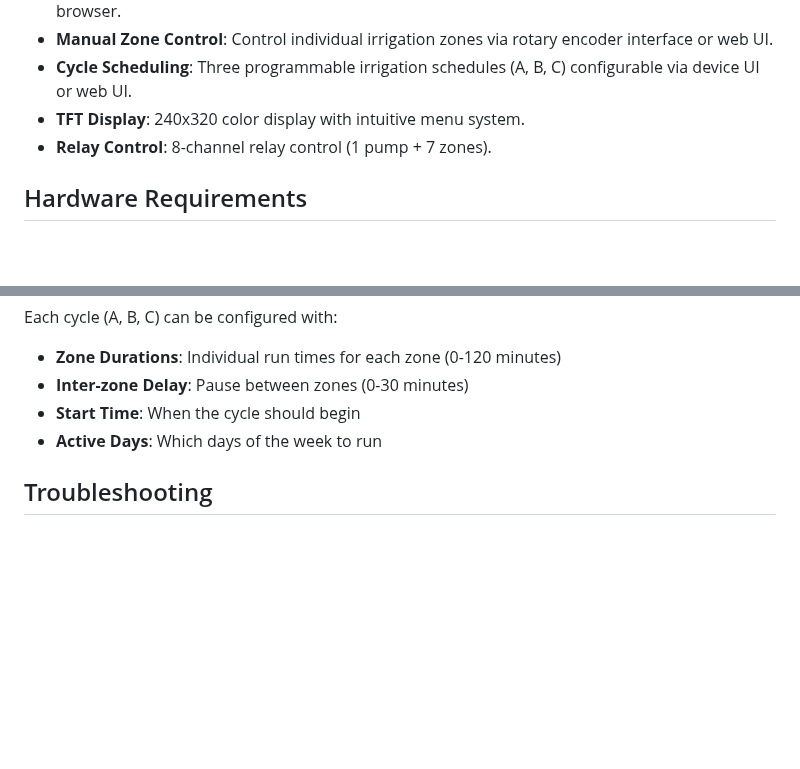
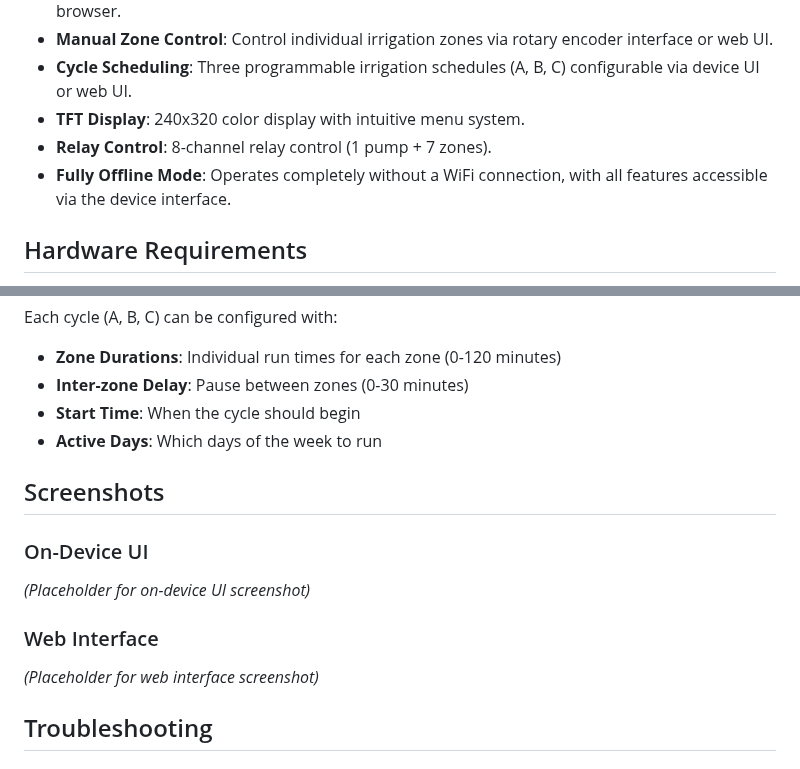
Before and after one commit to Beanie92/irrigation_controller, a Markdown page: firmware/README.md, 2 parts joined by grey strips. Drawn GitHub-style; blank space fills up the shorter version.

```diff
--- a/firmware/README.md
+++ b/firmware/README.md
@@ -11,6 +11,7 @@ ESP32-C6 based irrigation controller with WiFi connectivity and NTP time synchro
 - **Cycle Scheduling**: Three programmable irrigation schedules (A, B, C) configurable via device UI or web UI.
 - **TFT Display**: 240x320 color display with intuitive menu system.
 - **Relay Control**: 8-channel relay control (1 pump + 7 zones).
+- **Fully Offline Mode**: Operates completely without a WiFi connection, with all features accessible via the device interface.
 
 ## Hardware Requirements
 
@@ -142,6 +143,16 @@ Each cycle (A, B, C) can be configured with:
 - **Start Time**: When the cycle should begin
 - **Active Days**: Which days of the week to run
 
+## Screenshots
+
+### On-Device UI
+
+*(Placeholder for on-device UI screenshot)*
+
+### Web Interface
+
+*(Placeholder for web interface screenshot)*
+
 ## Troubleshooting
 
 ### WiFi Connection Issues
```
